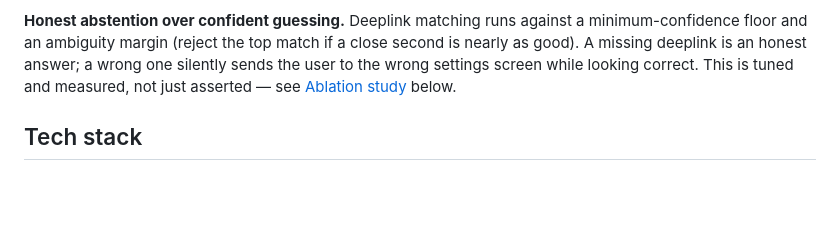
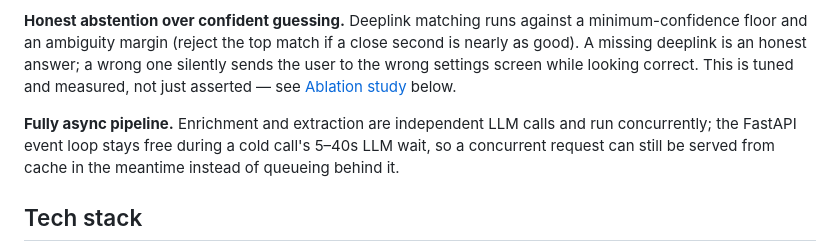
Before and after one commit to Aaryaman-147/prism-troubleshoot, a Markdown page: README.md, the part around the change. Rendered like a GitHub page; blank space fills up the shorter version.

```diff
--- a/README.md
+++ b/README.md
@@ -69,6 +69,11 @@ answer; a wrong one silently sends the user to the wrong settings screen
 while looking correct. This is tuned and measured, not just asserted — see
 [Ablation study](#ablation-study) below.
 
+**Fully async pipeline.** Enrichment and extraction are independent LLM
+calls and run concurrently; the FastAPI event loop stays free during a cold
+call's 5–40s LLM wait, so a concurrent request can still be served from
+cache in the meantime instead of queueing behind it.
+
 ## Tech stack
 
 - **API**: FastAPI
```
